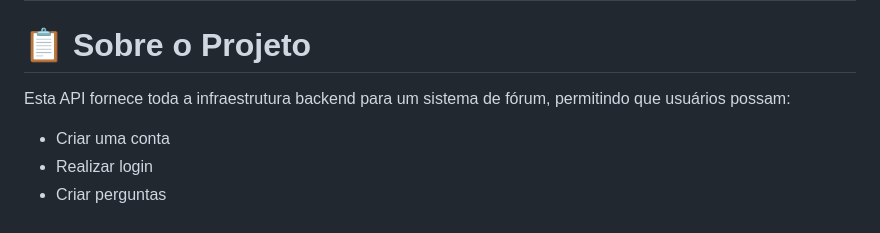
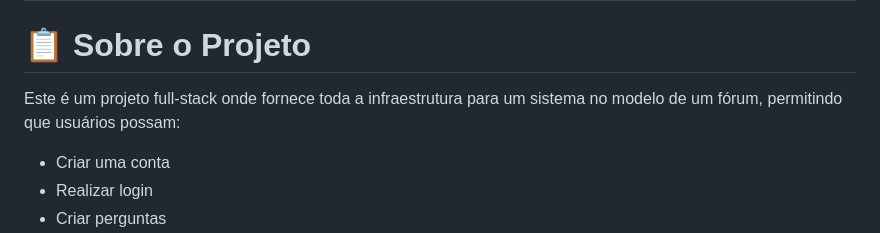
Before and after one commit to GatutiaDev/Certificadora_De_Competencia_Identaria, a Markdown page: README.md, the part around one of its changes. Rendered like a GitHub page.

Commit message:
Revise README for clarity and detail
Updated project description and frontend instructions.

```diff
--- a/README.md
+++ b/README.md
@@ -7,7 +7,7 @@ FrontEnd desenvolvido em **HTML**, **CSS** e **JavaScript**
 
 # 📋 Sobre o Projeto
 
-Esta API fornece toda a infraestrutura backend para um sistema de fórum, permitindo que usuários possam:
+Este é um projeto full-stack onde fornece toda a infraestrutura para um sistema no modelo de um fórum, permitindo que usuários possam:
 
 * Criar uma conta
 * Realizar login
```
Also changed, not shown: other parts of README.md (+1 -0 lines).
